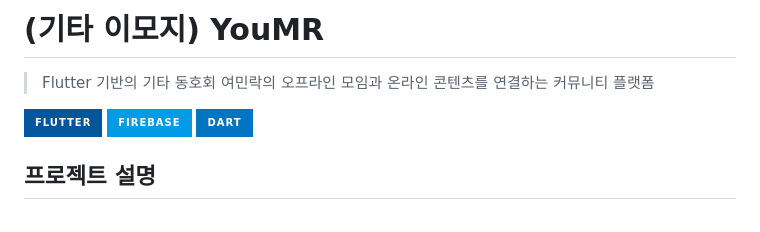
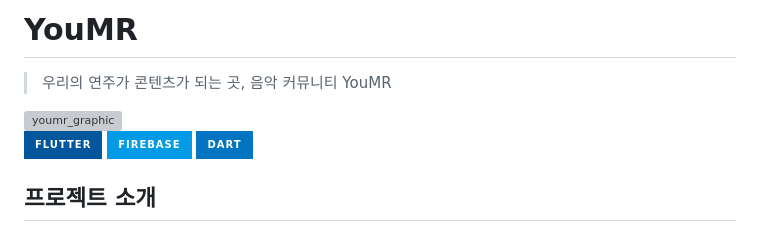
Before and after one commit to ayz1070/youmr_v2, a Markdown page: README.md, the part around one of its changes. GitHub-like rendering; badges without logos; grey boxes are pictures that could not be loaded.

```diff
--- a/README.md
+++ b/README.md
@@ -1,9 +1,13 @@
-# (기타 이모지) YouMR
-> Flutter 기반의 기타 동호회 여민락의 오프라인 모임과 온라인 콘텐츠를 연결하는 커뮤니티 플랫폼
+# YouMR
+> 우리의 연주가 콘텐츠가 되는 곳, 음악 커뮤니티 YouMR
+
+<img width="1024" height="500" alt="youmr_graphic" src="https://github.com/user-attachments/assets/946cd8d5-d06b-4ada-becb-c9f080ea3632" />
+
+
 
 ![Flutter](https://img.shields.io/badge/Flutter-02569B?style=for-the-badge&logo=flutter&logoColor=white)
 ![Firebase](https://img.shields.io/badge/Firebase-039BE5?style=for-the-badge&logo=Firebase&logoColor=white)
 ![Dart](https://img.shields.io/badge/Dart-0175C2?style=for-the-badge&logo=dart&logoColor=white)
 
-## 프로젝트 설명
+## 프로젝트 소개
 
```
Also changed, not shown: other parts of README.md (+11 -1 lines).
